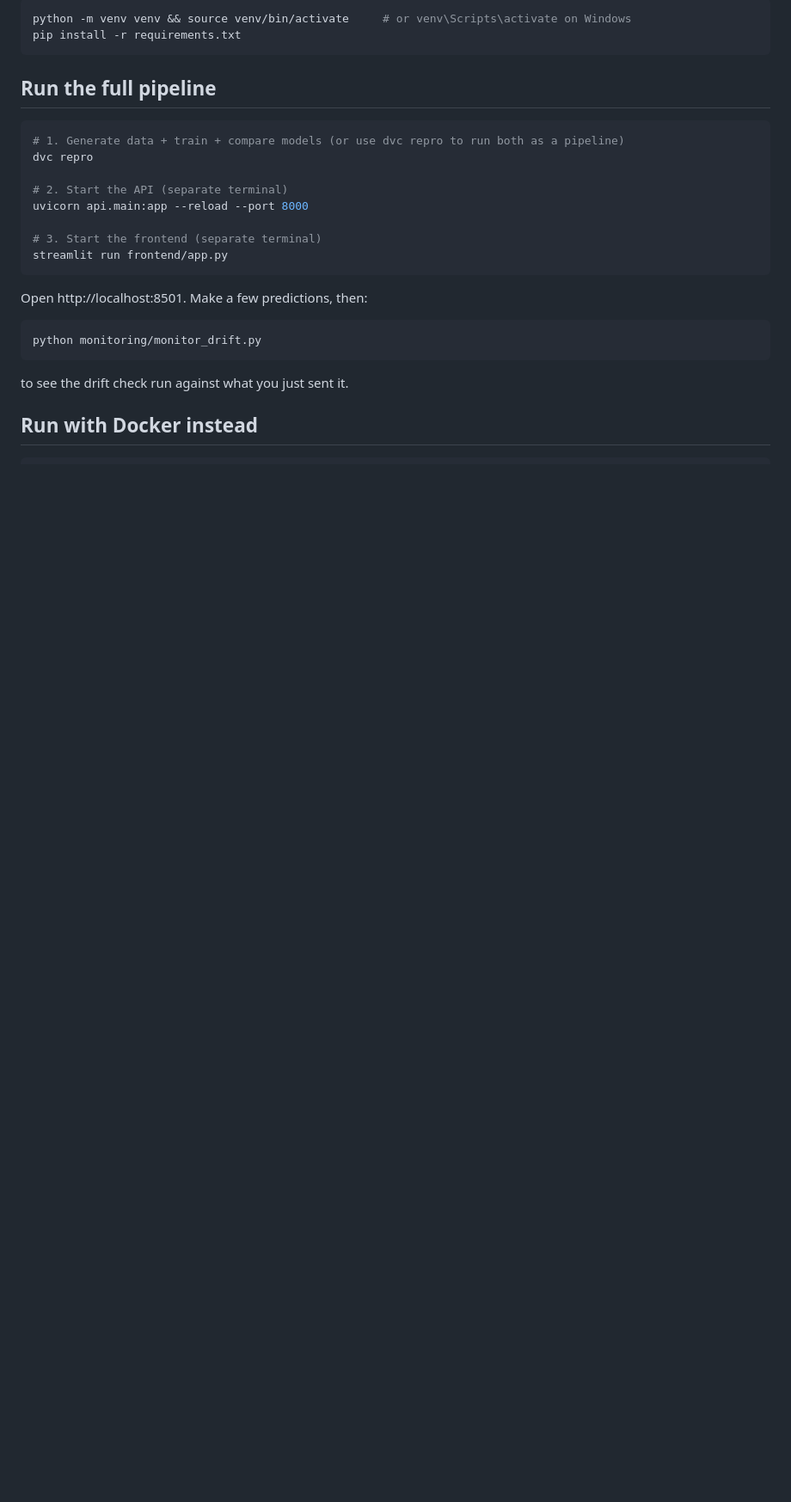
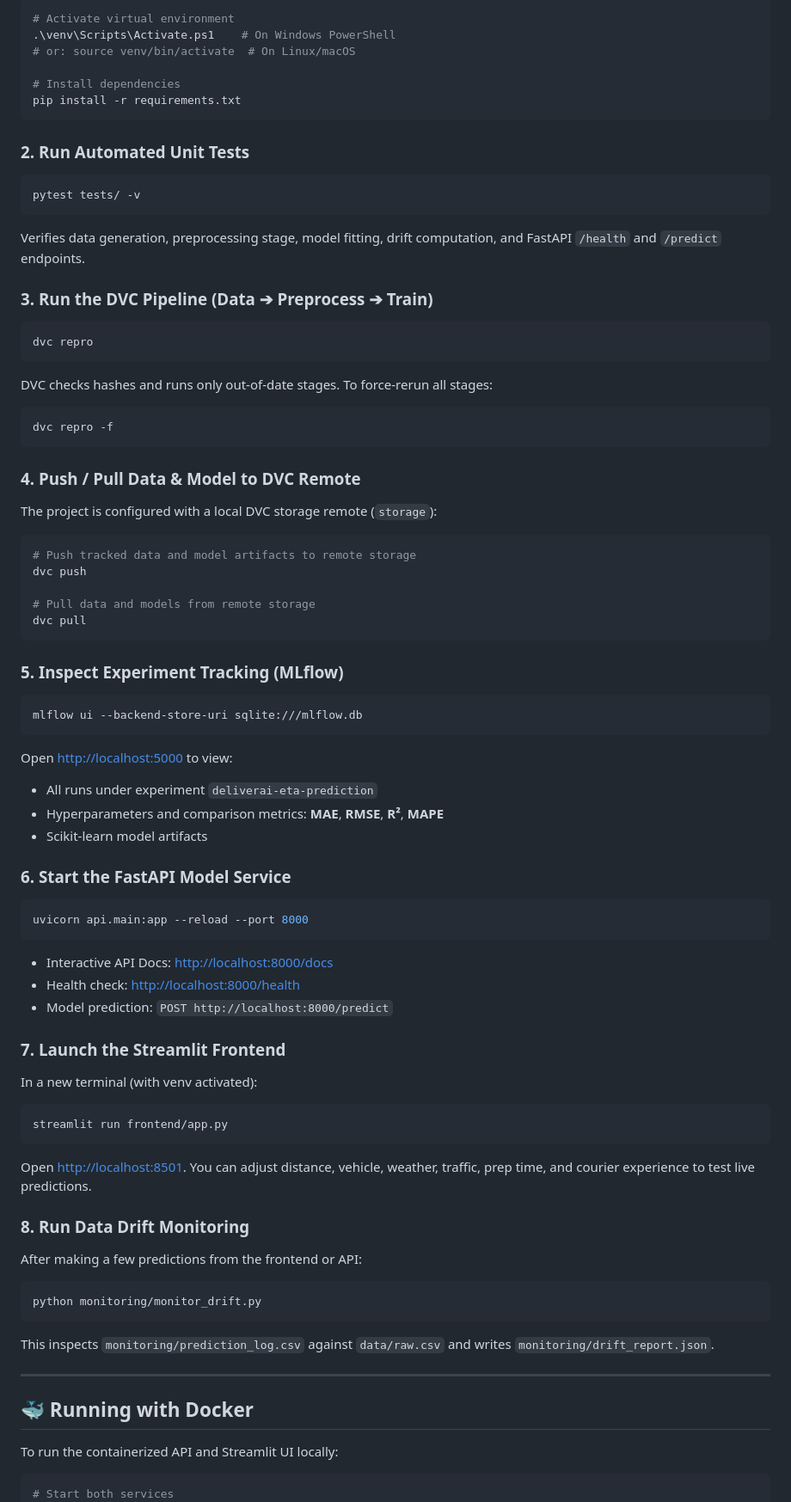
Before and after one commit to riddhimk/DeliverAI, a Markdown page: README.md, the part around one of its changes. Shown at 86% size. GitHub-like rendering; blank space fills up the shorter version.

````diff
--- a/README.md
+++ b/README.md
@@ -25,30 +67,73 @@ Dockerfile / docker-compose.yml -> local containerization of API + frontend
 ```bash
-python -m venv venv && source venv/bin/activate     # or venv\Scripts\activate on Windows
+# Activate virtual environment
+.\venv\Scripts\Activate.ps1    # On Windows PowerShell
+# or: source venv/bin/activate  # On Linux/macOS
+
+# Install dependencies
 pip install -r requirements.txt
 ```
 
-## Run the full pipeline
+### 2. Run Automated Unit Tests
+```bash
+pytest tests/ -v
+```
+Verifies data generation, preprocessing stage, model fitting, drift computation, and FastAPI `/health` and `/predict` endpoints.
 
+### 3. Run the DVC Pipeline (Data ➔ Preprocess ➔ Train)
 ```bash
-# 1. Generate data + train + compare models (or use dvc repro to run both as a pipeline)
 dvc repro
+```
+DVC checks hashes and runs only out-of-date stages. To force-rerun all stages:
+```bash
+dvc repro -f
+```
 
-# 2. Start the API (separate terminal)
+### 4. Push / Pull Data & Model to DVC Remote
+The project is configured with a local DVC storage remote (`storage`):
+```bash
+# Push tracked data and model artifacts to remote storage
+dvc push
+
+# Pull data and models from remote storage
+dvc pull
+```
+
+### 5. Inspect Experiment Tracking (MLflow)
+```bash
+mlflow ui --backend-store-uri sqlite:///mlflow.db
+```
+Open [http://localhost:5000](http://localhost:5000) to view:
+- All runs under experiment `deliverai-eta-prediction`
+- Hyperparameters and comparison metrics: **MAE**, **RMSE**, **R²**, **MAPE**
+- Scikit-learn model artifacts
+
+### 6. Start the FastAPI Model Service
+```bash
 uvicorn api.main:app --reload --port 8000
+```
+- Interactive API Docs: [http://localhost:8000/docs](http://localhost:8000/docs)
+- Health check: [http://localhost:8000/health](http://localhost:8000/health)
+- Model prediction: `POST http://localhost:8000/predict`
 
-# 3. Start the frontend (separate terminal)
+### 7. Launch the Streamlit Frontend
+In a new terminal (with venv activated):
+```bash
 streamlit run frontend/app.py
 ```
+Open [http://localhost:8501](http://localhost:8501). You can adjust distance, vehicle, weather, traffic, prep time, and courier experience to test live predictions.
 
-Open http://localhost:8501. Make a few predictions, then:
-
+### 8. Run Data Drift Monitoring
+After making a few predictions from the frontend or API:
 ```bash
 python monitoring/monitor_drift.py
 ```
+This inspects `monitoring/prediction_log.csv` against `data/raw.csv` and writes `monitoring/drift_report.json`.
 
-to see the drift check run against what you just sent it.
+---
 
-## Run with Docker instead
+## 🐳 Running with Docker
 
+To run the containerized API and Streamlit UI locally:
 ```bash
+# Start both services
 docker-compose up --build
````
Also changed, not shown: other parts of README.md (+110 -68 lines).
